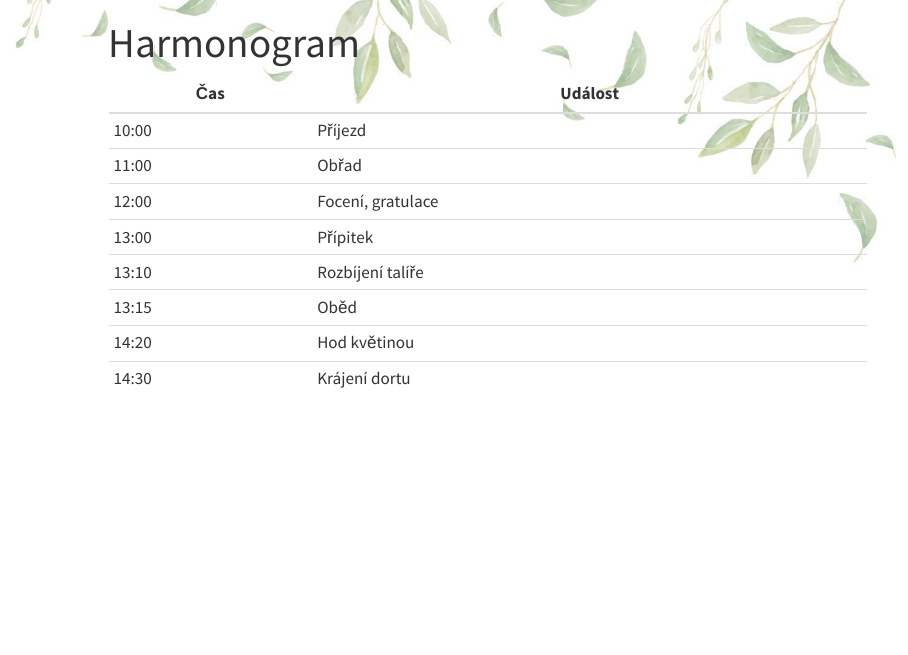
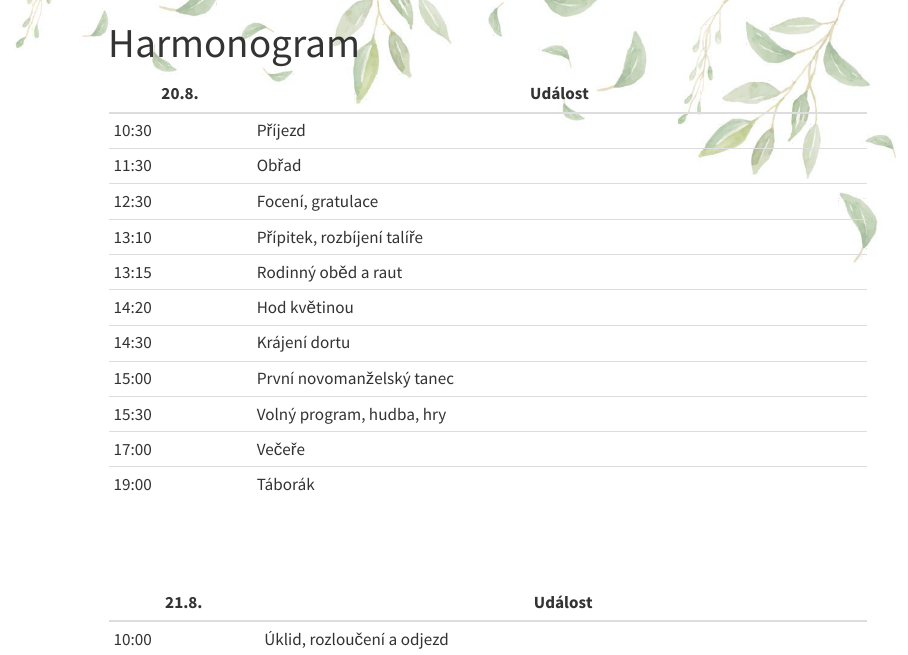
Before and after one commit to janvainer/svatba, a Quarto document (harmonogram.qmd): the page in a window 1100 px wide, from its top. Rendered offline with R 4.5, knitr and Pandoc in place of Quarto, with nearby package versions; menus at the side of the page are left out.

Commit message:
Start 10:30 a updava harmonogramu

```diff
--- a/harmonogram.qmd
+++ b/harmonogram.qmd
@@ -4,13 +4,24 @@ title: Harmonogram
 ---
 
 
-| Čas   | Událost           |
-|-------|-------------------|
-| 10:00 | Příjezd           |
-| 11:00 | Obřad             |
-| 12:00 | Focení, gratulace |
-| 13:00 | Přípitek          |
-| 13:10 | Rozbíjení talíře  |
-| 13:15 | Oběd              |
-| 14:20 | Hod květinou      |
-| 14:30 | Krájení dortu     |
+| 20.8. | Událost                      |
+|-------|------------------------------|
+| 10:30 | Příjezd                      |
+| 11:30 | Obřad                        |
+| 12:30 | Focení, gratulace            |
+| 13:10 | Přípitek, rozbíjení talíře   |
+| 13:15 | Rodinný oběd a raut          |
+| 14:20 | Hod květinou                 |
+| 14:30 | Krájení dortu                |
+| 15:00 | První novomanželský tanec    |
+| 15:30 | Volný program, hudba, hry    |
+| 17:00 | Večeře                       |
+| 19:00 | Táborák                      |
+
+
+<br></br>
+
+
+| 21.8. | Událost                      |
+|-------|------------------------------|
+| 10:00 | Úklid, rozloučení a odjezd   |
```
Also changed, not shown: index.qmd (+1 -1 lines).
